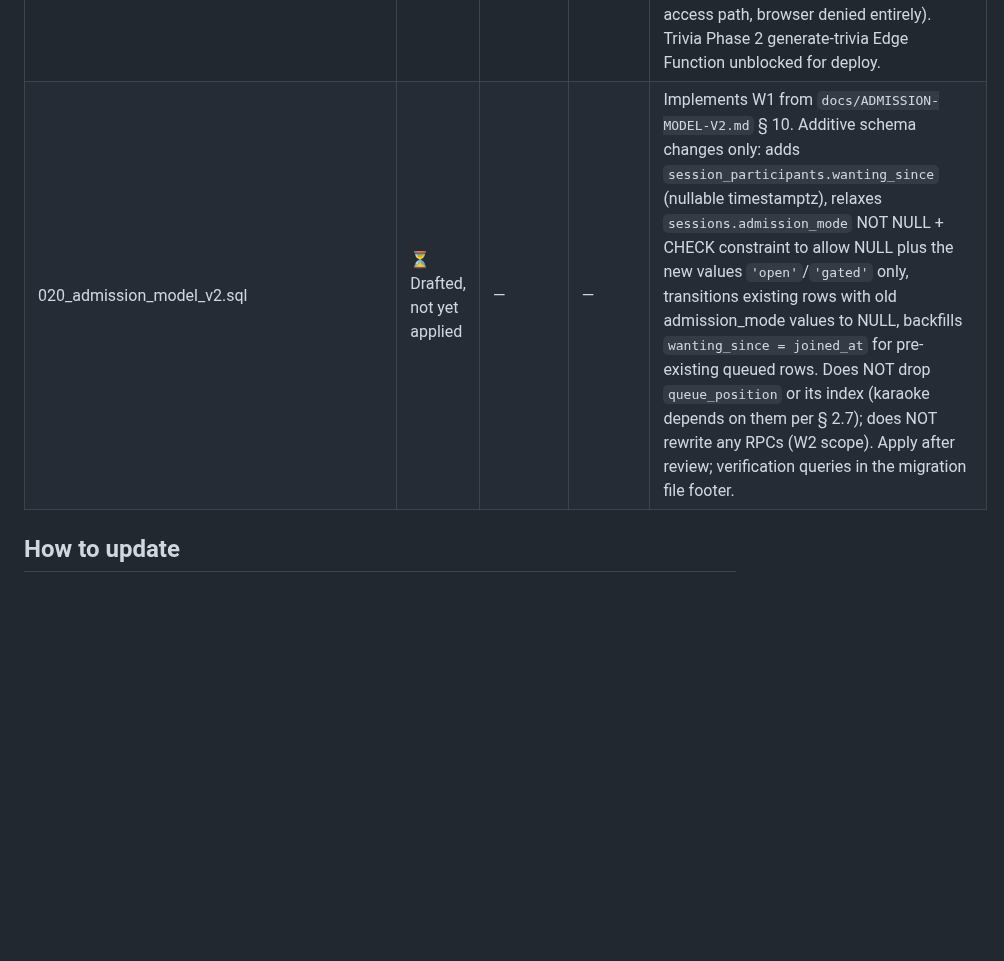
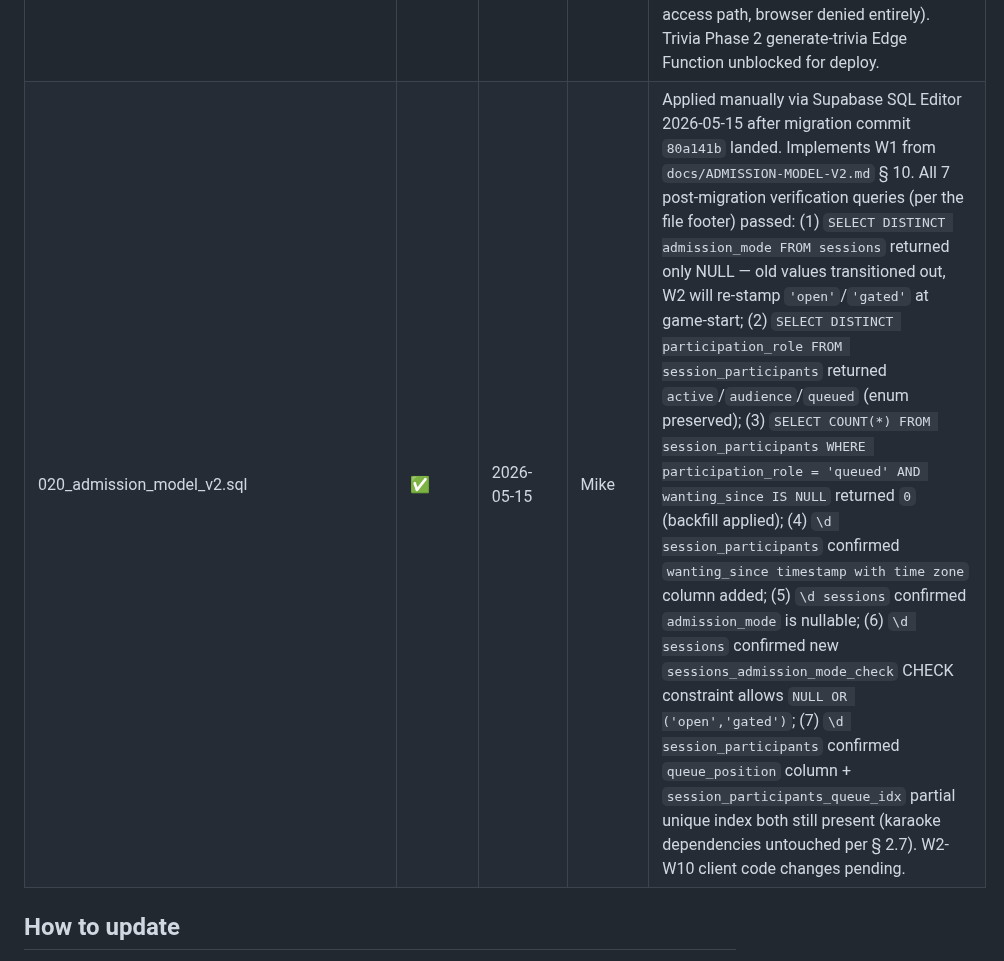
Before and after one commit to mstepanovich-web/elsewhere, a Markdown page: db/MIGRATIONS_APPLIED.md, the part around the change. GitHub-like rendering; blank space fills up the shorter version.

Commit message:
db/020: mark applied — admission model v2 W1 live in prod
Applied to gbrnuxyzrlzbybvcvyzm via Supabase SQL editor on
2026-05-15. All 7 post-migration verification queries passed:
admission_mode now nullable + constrained to NULL/open/gated;
wanting_since column added; participation_role enum preserved;
queue_position and karaoke dependencies untouched.

```diff
--- a/db/MIGRATIONS_APPLIED.md
+++ b/db/MIGRATIONS_APPLIED.md
@@ -25,7 +25,7 @@ This file tracks which `db/*.sql` migrations have been applied to the production
 | 017_set_my_participation_role.sql | ✅ | 2026-05-02 | Mike | Applied manually via Supabase SQL Editor 2026-05-02 immediately after migration commit `8c83b35` landed. Verified via `SELECT proname, pg_get_function_arguments(oid) FROM pg_proc WHERE proname = 'rpc_session_set_my_participation_role'` returning the function with args `(p_session_id uuid, p_role text)`. |
 | 018_session_start_active_default.sql | ✅ | 2026-05-02 | Mike | Applied manually via Supabase SQL Editor 2026-05-02 alongside the v2.105 doJoin restructure (same commit). Verified via `SELECT pg_get_functiondef(oid) FROM pg_proc WHERE proname = 'rpc_session_start';` returning the function with the new `case when p_app = 'games' then 'active' else 'audience' end` branched insert; comment also confirmed updated. Per `docs/GAMES-CONTROL-MODEL.md` § 2.4.4 for games branch; karaoke schema-state semantics preserved per `docs/KARAOKE-CONTROL-MODEL.md` § 1. |
 | 019_trivia_premium_usage.sql | ✅ | 2026-05-04 | Mike | Applied manually via Supabase SQL Editor 2026-05-04 immediately after Phase 2 Commit A (`c4af15c`) landed. Verified via three queries: (1) `SELECT EXISTS (...) WHERE table_name = 'trivia_premium_usage'` returned `t`; (2) `SELECT tablename, rowsecurity FROM pg_tables WHERE tablename = 'trivia_premium_usage'` returned `t` (RLS enabled); (3) `SELECT COUNT(*) FROM pg_policies WHERE tablename = 'trivia_premium_usage'` returned `0` (no policies — service-role bypass is the only access path, browser denied entirely). Trivia Phase 2 generate-trivia Edge Function unblocked for deploy. |
-| 020_admission_model_v2.sql | ⏳ Drafted, not yet applied | — | — | Implements W1 from `docs/ADMISSION-MODEL-V2.md` § 10. Additive schema changes only: adds `session_participants.wanting_since` (nullable timestamptz), relaxes `sessions.admission_mode` NOT NULL + CHECK constraint to allow NULL plus the new values `'open'`/`'gated'` only, transitions existing rows with old admission_mode values to NULL, backfills `wanting_since = joined_at` for pre-existing queued rows. Does NOT drop `queue_position` or its index (karaoke depends on them per § 2.7); does NOT rewrite any RPCs (W2 scope). Apply after review; verification queries in the migration file footer. |
+| 020_admission_model_v2.sql | ✅ | 2026-05-15 | Mike | Applied manually via Supabase SQL Editor 2026-05-15 after migration commit `80a141b` landed. Implements W1 from `docs/ADMISSION-MODEL-V2.md` § 10. All 7 post-migration verification queries (per the file footer) passed: (1) `SELECT DISTINCT admission_mode FROM sessions` returned only NULL — old values transitioned out, W2 will re-stamp `'open'`/`'gated'` at game-start; (2) `SELECT DISTINCT participation_role FROM session_participants` returned `active`/`audience`/`queued` (enum preserved); (3) `SELECT COUNT(*) FROM session_participants WHERE participation_role = 'queued' AND wanting_since IS NULL` returned `0` (backfill applied); (4) `\d session_participants` confirmed `wanting_since timestamp with time zone` column added; (5) `\d sessions` confirmed `admission_mode` is nullable; (6) `\d sessions` confirmed new `sessions_admission_mode_check` CHECK constraint allows `NULL OR ('open','gated')`; (7) `\d session_participants` confirmed `queue_position` column + `session_participants_queue_idx` partial unique index both still present (karaoke dependencies untouched per § 2.7). W2-W10 client code changes pending. |
 
 ## How to update
 
```
